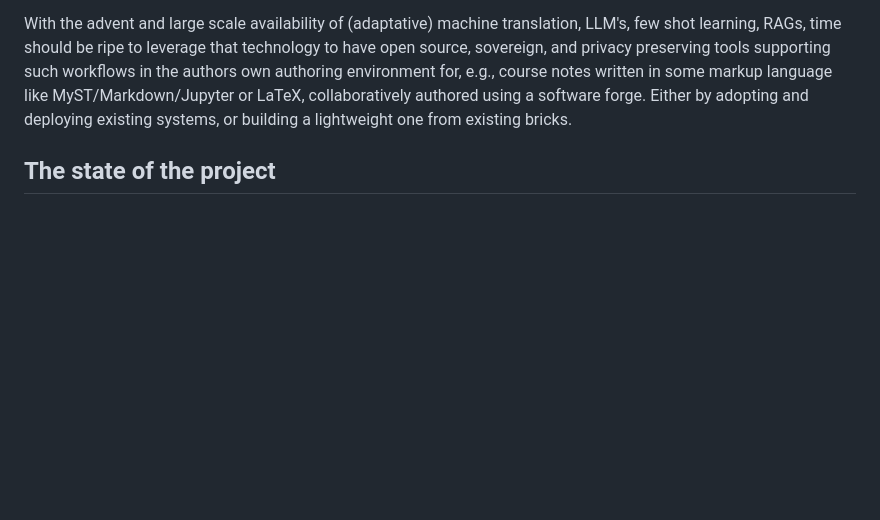
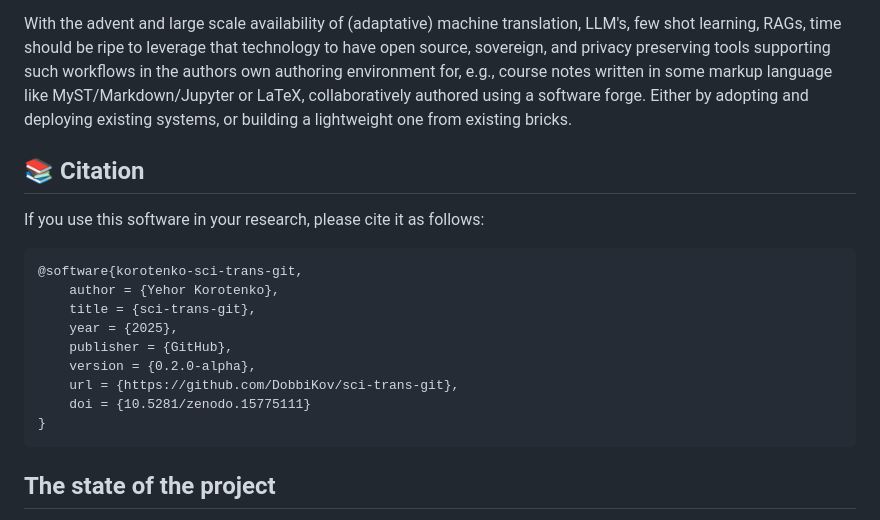
Before and after one commit to DobbiKov/sci-trans-git, a Markdown page: README.md, the part around the change. GitHub-like rendering; blank space fills up the shorter version.

Commit message:
Update README.md (added citation)

````diff
--- a/README.md
+++ b/README.md
@@ -36,6 +36,23 @@ supporting such workflows in the authors own authoring environment for, e.g.,
 course notes written in some markup language like MyST/Markdown/Jupyter or
 LaTeX, collaboratively authored using a software forge. Either by adopting and
 deploying existing systems, or building a lightweight one from existing bricks.
+
+
+
+## 📚 Citation
+
+If you use this software in your research, please cite it as follows:
+```bib
+@software{korotenko-sci-trans-git,
+    author = {Yehor Korotenko},
+    title = {sci-trans-git},
+    year = {2025},
+    publisher = {GitHub},
+    version = {0.2.0-alpha},
+    url = {https://github.com/DobbiKov/sci-trans-git},
+    doi = {10.5281/zenodo.15775111}
+}
+```
 
 ## The state of the project
 In this section the state of the project is described as well as the reports that are done by the moment of the README edit.
````
